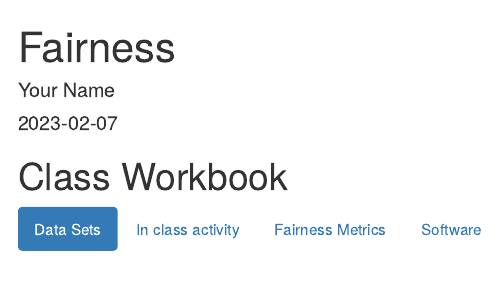
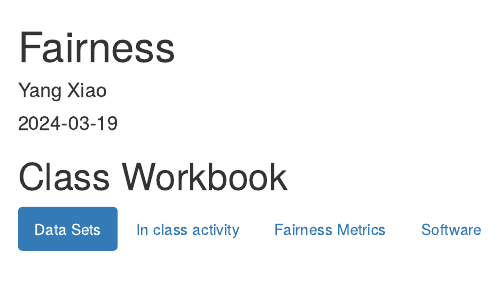
Before and after one commit to BU-MSSP-Classroom/fairness-in-machine-learning-XYYZWDS, an R Markdown document (Fairness.Rmd): the page in a window 1100 px wide, from its top. Rendered offline with R 4.5, knitr and Pandoc, with nearby package versions; some code elsewhere in the file could not run offline.

```diff
--- a/Fairness.Rmd
+++ b/Fairness.Rmd
@@ -1,7 +1,7 @@
 ---
 title: "Fairness"
-author: "Your Name"
-date: "2023-02-07"
+author: "Yang Xiao"
+date: "2024-03-19"
 output: html_document
 
 ---
```
